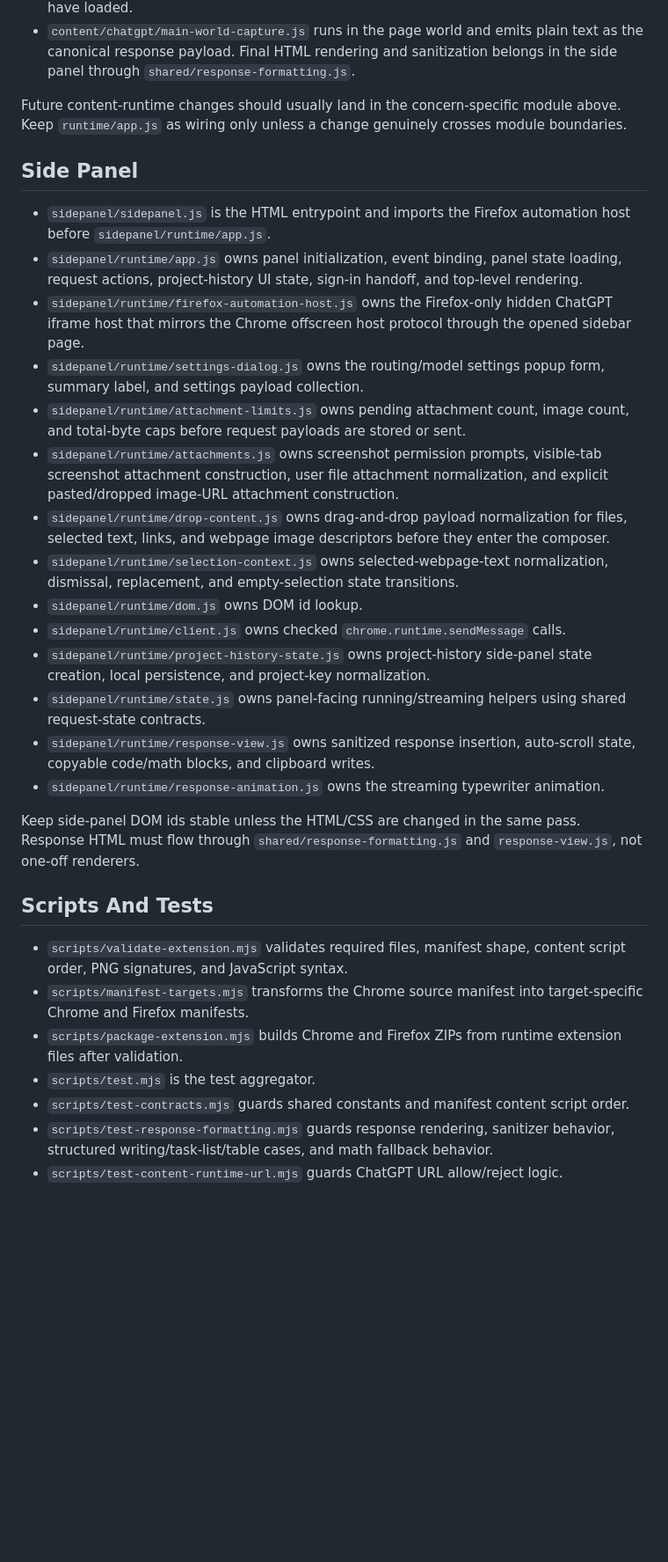
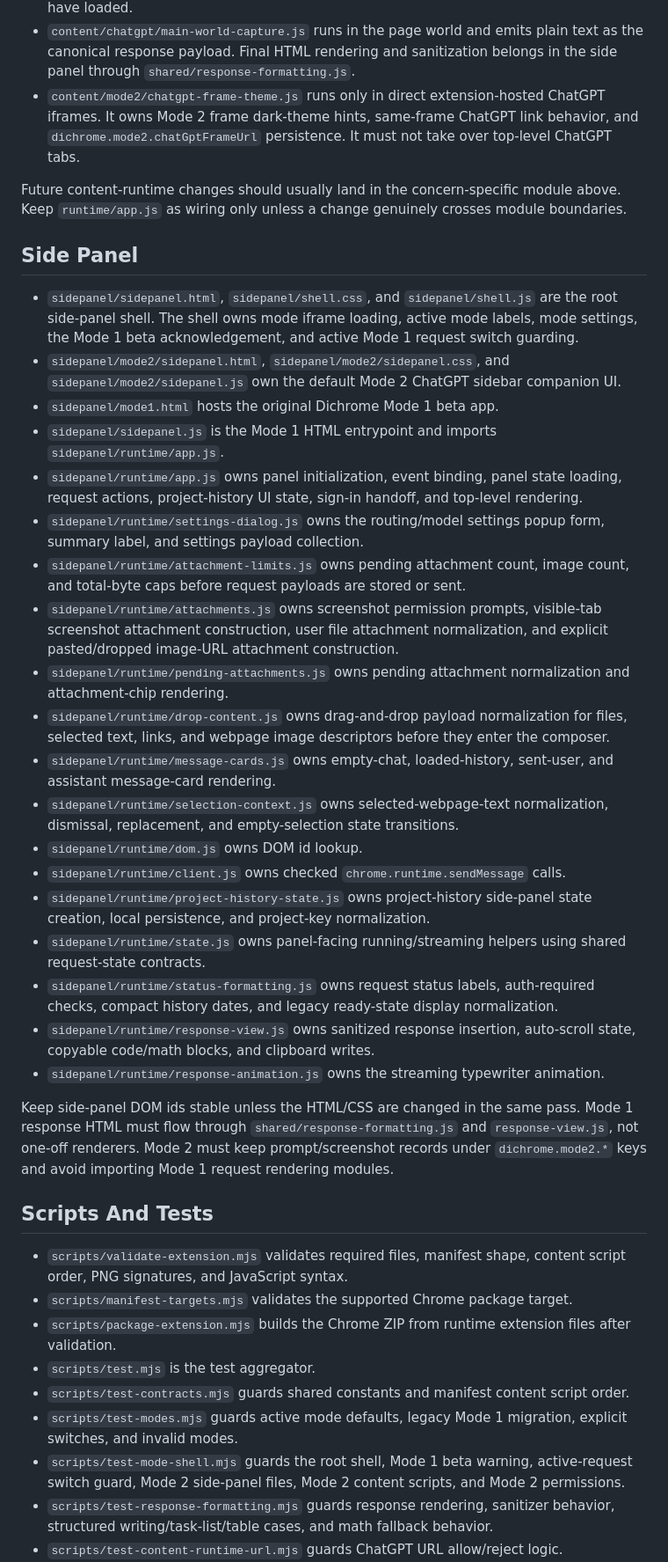
Before and after one commit to SillySerpent/Dichrome, a Markdown page: docs/module-map.md, the part around one of its changes. Shown at 88% size. Drawn GitHub-style; blank space fills up the shorter version.

```diff
--- a/docs/module-map.md
+++ b/docs/module-map.md
@@ -83,35 +99,43 @@ Ownership:
 - `content/chatgpt/runtime/app.js` owns top-level dependency wiring, adapter method composition, extension message registration, active-run/history locking, and module startup.
 - `content/chatgpt/90-bootstrap.js` stays a small marker/entrypoint after runtime modules have loaded.
 - `content/chatgpt/main-world-capture.js` runs in the page world and emits plain text as the canonical response payload. Final HTML rendering and sanitization belongs in the side panel through `shared/response-formatting.js`.
+- `content/mode2/chatgpt-frame-theme.js` runs only in direct extension-hosted ChatGPT iframes. It owns Mode 2 frame dark-theme hints, same-frame ChatGPT link behavior, and `dichrome.mode2.chatGptFrameUrl` persistence. It must not take over top-level ChatGPT tabs.
 
 Future content-runtime changes should usually land in the concern-specific module above. Keep `runtime/app.js` as wiring only unless a change genuinely crosses module boundaries.
 
 ## Side Panel
 
-- `sidepanel/sidepanel.js` is the HTML entrypoint and imports the Firefox automation host before `sidepanel/runtime/app.js`.
+- `sidepanel/sidepanel.html`, `sidepanel/shell.css`, and `sidepanel/shell.js` are the root side-panel shell. The shell owns mode iframe loading, active mode labels, mode settings, the Mode 1 beta acknowledgement, and active Mode 1 request switch guarding.
+- `sidepanel/mode2/sidepanel.html`, `sidepanel/mode2/sidepanel.css`, and `sidepanel/mode2/sidepanel.js` own the default Mode 2 ChatGPT sidebar companion UI.
+- `sidepanel/mode1.html` hosts the original Dichrome Mode 1 beta app.
+- `sidepanel/sidepanel.js` is the Mode 1 HTML entrypoint and imports `sidepanel/runtime/app.js`.
 - `sidepanel/runtime/app.js` owns panel initialization, event binding, panel state loading, request actions, project-history UI state, sign-in handoff, and top-level rendering.
-- `sidepanel/runtime/firefox-automation-host.js` owns the Firefox-only hidden ChatGPT iframe host that mirrors the Chrome offscreen host protocol through the opened sidebar page.
 - `sidepanel/runtime/settings-dialog.js` owns the routing/model settings popup form, summary label, and settings payload collection.
 - `sidepanel/runtime/attachment-limits.js` owns pending attachment count, image count, and total-byte caps before request payloads are stored or sent.
 - `sidepanel/runtime/attachments.js` owns screenshot permission prompts, visible-tab screenshot attachment construction, user file attachment normalization, and explicit pasted/dropped image-URL attachment construction.
+- `sidepanel/runtime/pending-attachments.js` owns pending attachment normalization and attachment-chip rendering.
 - `sidepanel/runtime/drop-content.js` owns drag-and-drop payload normalization for files, selected text, links, and webpage image descriptors before they enter the composer.
+- `sidepanel/runtime/message-cards.js` owns empty-chat, loaded-history, sent-user, and assistant message-card rendering.
 - `sidepanel/runtime/selection-context.js` owns selected-webpage-text normalization, dismissal, replacement, and empty-selection state transitions.
 - `sidepanel/runtime/dom.js` owns DOM id lookup.
 - `sidepanel/runtime/client.js` owns checked `chrome.runtime.sendMessage` calls.
 - `sidepanel/runtime/project-history-state.js` owns project-history side-panel state creation, local persistence, and project-key normalization.
 - `sidepanel/runtime/state.js` owns panel-facing running/streaming helpers using shared request-state contracts.
+- `sidepanel/runtime/status-formatting.js` owns request status labels, auth-required checks, compact history dates, and legacy ready-state display normalization.
 - `sidepanel/runtime/response-view.js` owns sanitized response insertion, auto-scroll state, copyable code/math blocks, and clipboard writes.
 - `sidepanel/runtime/response-animation.js` owns the streaming typewriter animation.
 
-Keep side-panel DOM ids stable unless the HTML/CSS are changed in the same pass. Response HTML must flow through `shared/response-formatting.js` and `response-view.js`, not one-off renderers.
+Keep side-panel DOM ids stable unless the HTML/CSS are changed in the same pass. Mode 1 response HTML must flow through `shared/response-formatting.js` and `response-view.js`, not one-off renderers. Mode 2 must keep prompt/screenshot records under `dichrome.mode2.*` keys and avoid importing Mode 1 request rendering modules.
 
 ## Scripts And Tests
 
 - `scripts/validate-extension.mjs` validates required files, manifest shape, content script order, PNG signatures, and JavaScript syntax.
-- `scripts/manifest-targets.mjs` transforms the Chrome source manifest into target-specific Chrome and Firefox manifests.
-- `scripts/package-extension.mjs` builds Chrome and Firefox ZIPs from runtime extension files after validation.
+- `scripts/manifest-targets.mjs` validates the supported Chrome package target.
+- `scripts/package-extension.mjs` builds the Chrome ZIP from runtime extension files after validation.
 - `scripts/test.mjs` is the test aggregator.
 - `scripts/test-contracts.mjs` guards shared constants and manifest content script order.
+- `scripts/test-modes.mjs` guards active mode defaults, legacy Mode 1 migration, explicit switches, and invalid modes.
+- `scripts/test-mode-shell.mjs` guards the root shell, Mode 1 beta warning, active-request switch guard, Mode 2 side-panel files, Mode 2 content scripts, and Mode 2 permissions.
 - `scripts/test-response-formatting.mjs` guards response rendering, sanitizer behavior, structured writing/task-list/table cases, and math fallback behavior.
 - `scripts/test-content-runtime-url.mjs` guards ChatGPT URL allow/reject logic.
 - `scripts/test-composer-upload-error-detection.mjs` and `scripts/test-composer-attachment-upload-status.mjs` guard ChatGPT-side upload-error detection, file-input compatibility, and accepted-attachment readiness before send.
```
Also changed, not shown: other parts of docs/module-map.md (+40 -22 lines).
